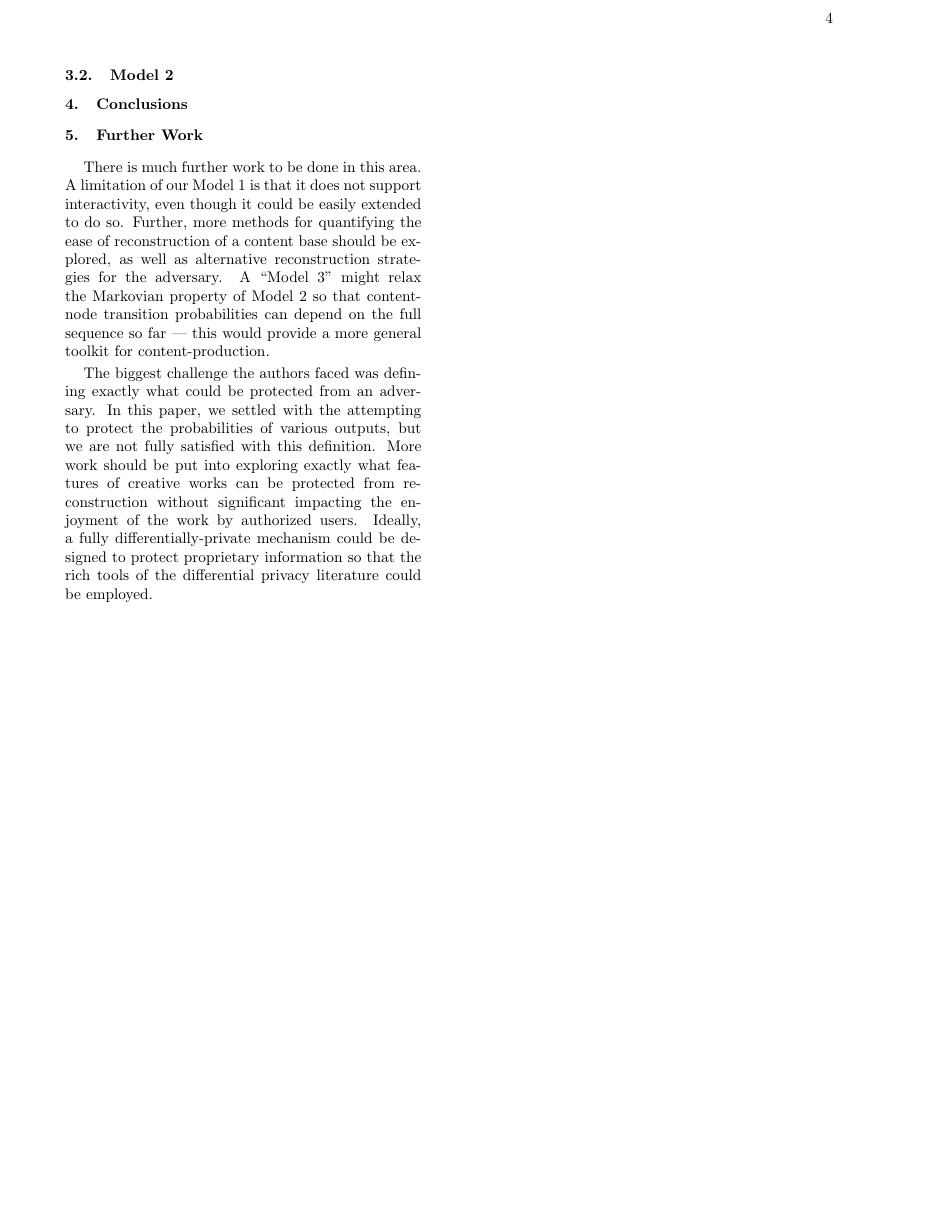
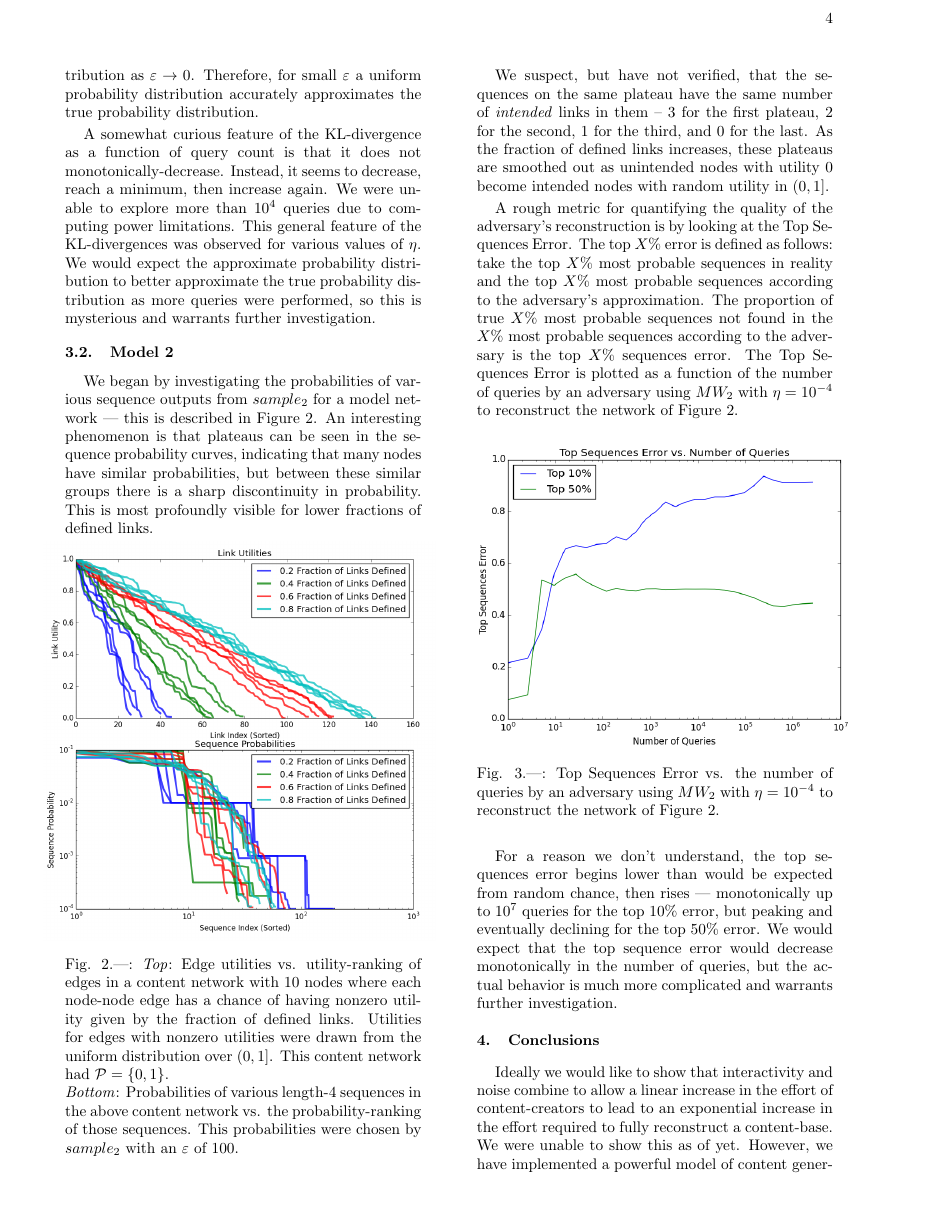
Before and after one commit to savione/cs152report, a LaTeX paper (report.tex): page 4 of 4 before the commit and page 4 of 5 after it. Compiled offline with pdfLaTeX.

Commit message:
Finished report

```diff
--- a/report.tex
+++ b/report.tex
@@ -130,15 +130,43 @@ We investigated how the KL-divergence of the adversary's approximate probability
 
 Figure~1 demonstrates the opposite result from what we expected. Since a lower \(\varepsilon\) leads to more probability mass on unintended outputs --- more noise --- we expected the adversary to be hindered in his attempts to reconstruct the true probability distribution. Reality is quite the otherwise --- we see that the KL divergence starts out lower for lower \(\varepsilon\). The reason for this is that the Multiplicative Weights algorithm starts by assigning equal probabilities to each output, which is the limit of the true probability distribution as \(\varepsilon \rightarrow 0\). Therefore, for small \(\varepsilon\) a uniform probability distribution accurately approximates the true probability distribution.
 
-A somewhat curious
+A somewhat curious feature of the KL-divergence as a function of query count is that it does not monotonically-decrease. Instead, it seems to decrease, reach a minimum, then increase again. We were unable to explore more than \(10^4\) queries due to computing power limitations. This general feature of the KL-divergences was observed for various values of \(\eta\). We would expect the approximate probability distribution to better approximate the true probability distribution as more queries were performed, so this is mysterious and warrants further investigation.
 
 \subsection{Model 2}
 
+We began by investigating the probabilities of various sequence outputs from \(sample_2\) for a model network --- this is described in Figure~2. An interesting phenomenon is that plateaus can be seen in the sequence probability curves, indicating that many nodes have similar probabilities, but between these similar groups there is a sharp discontinuity in probability. This is most profoundly visible for lower fractions of defined links.
+
+\begin{figure}[H]
+\vspace{-0.24cm}
+\centering
+\hspace*{-0.5cm}\includegraphics[width=1.1\textwidth]{varying_fraction_of_links_defined.png}
+\caption{\emph{Top}: Edge utilities vs. utility-ranking of edges in a content network with 10 nodes where each node-node edge has a chance of having nonzero utility given by the fraction of defined links. Utilities for edges with nonzero utilities were drawn from the uniform distribution over \((0,1]\). This content network had \(\mathcal{P} = \{0, 1\}\). \\
+\emph{Bottom}: Probabilities of various length-4 sequences in the above content network vs. the probability-ranking of those sequences. This probabilities were chosen by \(sample_2\) with an \(\varepsilon\) of 100.}
+\end{figure}
+
+
+\newpage
+
+We suspect, but have not verified, that the sequences on the same plateau have the same number of \emph{intended} links in them -- 3 for the first plateau, 2 for the second, 1 for the third, and 0 for the last. As the fraction of defined links increases, these plateaus are smoothed out as unintended nodes with utility 0 become intended nodes with random utility in \((0, 1]\).
+
+A rough metric for quantifying the quality of the adversary's reconstruction is by looking at the Top Sequences Error. The top \(X\%\) error is defined as follows: take the top \(X\%\) most probable sequences in reality and the top \(X\%\) most probable sequences according to the adversary's approximation. The proportion of true \(X\%\) most probable sequences not found in the \(X\%\) most probable sequences according to the adversary is the top \(X\%\) sequences error. The Top Sequences Error is plotted as a function of the number of queries by an adversary using \(MW_2\) with \(\eta = 10^{-4}\) to reconstruct the network of Figure~2.
+
+\begin{figure}[H]
+\vspace{-0.24cm}
+\centering
+\hspace*{-0.5cm}\includegraphics[width=1.2 	\textwidth]{top_seq_err.png}
+\caption{Top Sequences Error vs. the number of queries by an adversary using \(MW_2\) with \(\eta = 10^{-4}\) to reconstruct the network of Figure~2.}
+\end{figure}
+
+For a reason we don't understand, the top sequences error begins lower than would be expected from random chance, then rises --- monotonically up to \(10^7\) queries for the top \(10\%\) error, but peaking and eventually declining for the top \(50\%\) error. We would expect that the top sequence error would decrease monotonically in the number of queries, but the actual behavior is much more complicated and warrants further investigation.
+
 \section{Conclusions}
+
+Ideally we would like to show that interactivity and noise combine to allow a linear increase in the effort of content-creators to lead to an exponential increase in the effort required to fully reconstruct a content-base. We were unable to show this as of yet. However, we have implemented a powerful model of content generation that is generalizable to many media and forms of content and reflects high-level principles of artistic media.
 
 \section{Further Work}
 
-There is much further work to be done in this area. A limitation of our Model 1 is that it does not support interactivity, even though it could be easily extended to do so. Further, more methods for quantifying the ease of reconstruction of a content base should be explored, as well as alternative reconstruction strategies for the adversary. A ``Model 3'' might relax the Markovian property of Model 2 so that content-node transition probabilities can depend on the full sequence so far --- this would provide a more general toolkit for content-production.
+There is much further work to be done in this area. A limitation of our Model 1 is that it does not support interactivity, even though it could be easily extended to do so. Further, we did not have a chance to explore in any detail the effect of interactivity in Model 2, but it is in a fully implemented state where, given more time, we would be able to show results. More methods for quantifying the ease of reconstruction of a content base should be explored, as well as alternative reconstruction strategies for the adversary. A ``Model 3'' might relax the Markovian property of Model 2 so that content-node transition probabilities can depend on the full sequence so far --- this would provide a more general toolkit for content-production.
 
 The biggest challenge the authors faced was defining exactly what could be protected from an adversary. In this paper, we settled with the attempting to protect the probabilities of various outputs, but we are not fully satisfied with this definition. More work should be put into exploring exactly what features of creative works can be protected from reconstruction without significant impacting the enjoyment of the work by authorized users. Ideally, a fully differentially-private mechanism could be designed to protect proprietary information so that the rich tools of the differential privacy literature could be employed.
 
```
Also changed, not shown: report.pdf (added), top_seq_err.png (added), varying_fraction_of_links_defined.png (added), report.tex (4 more changed lines).
